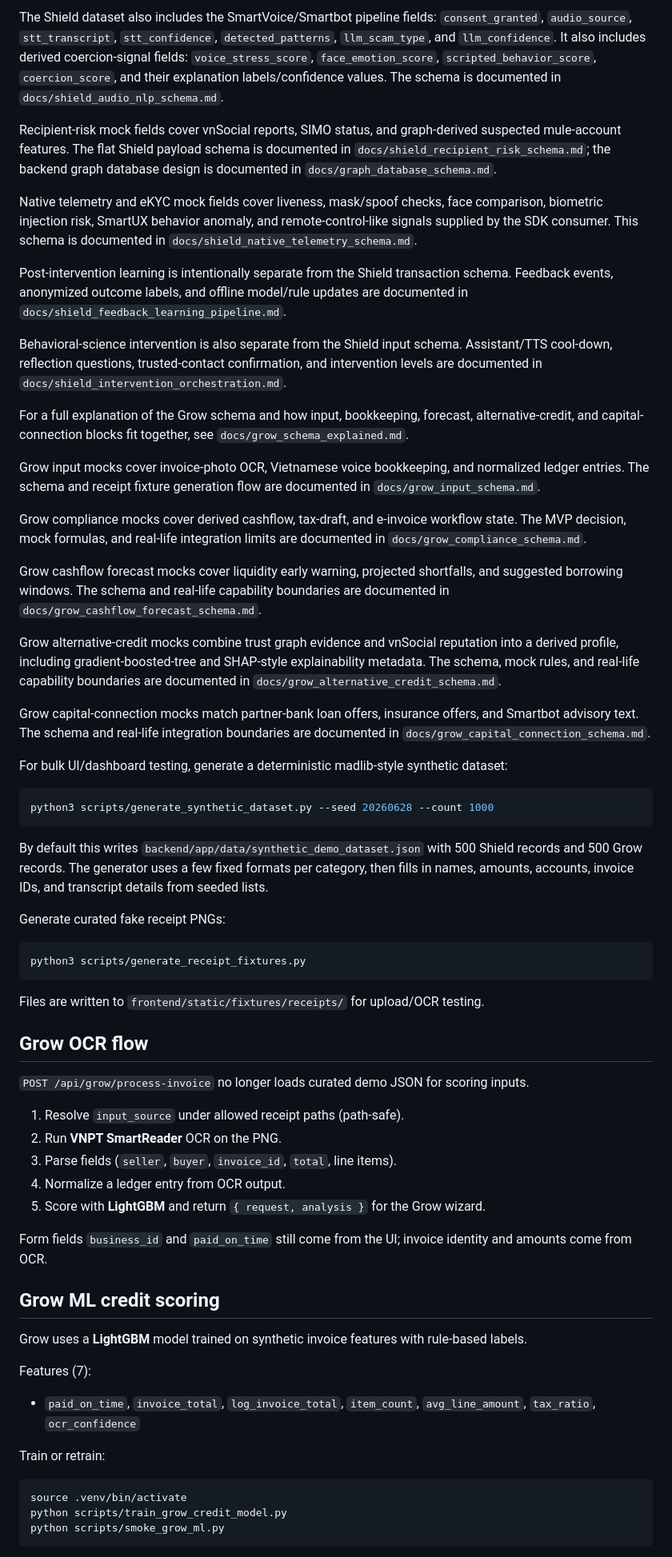
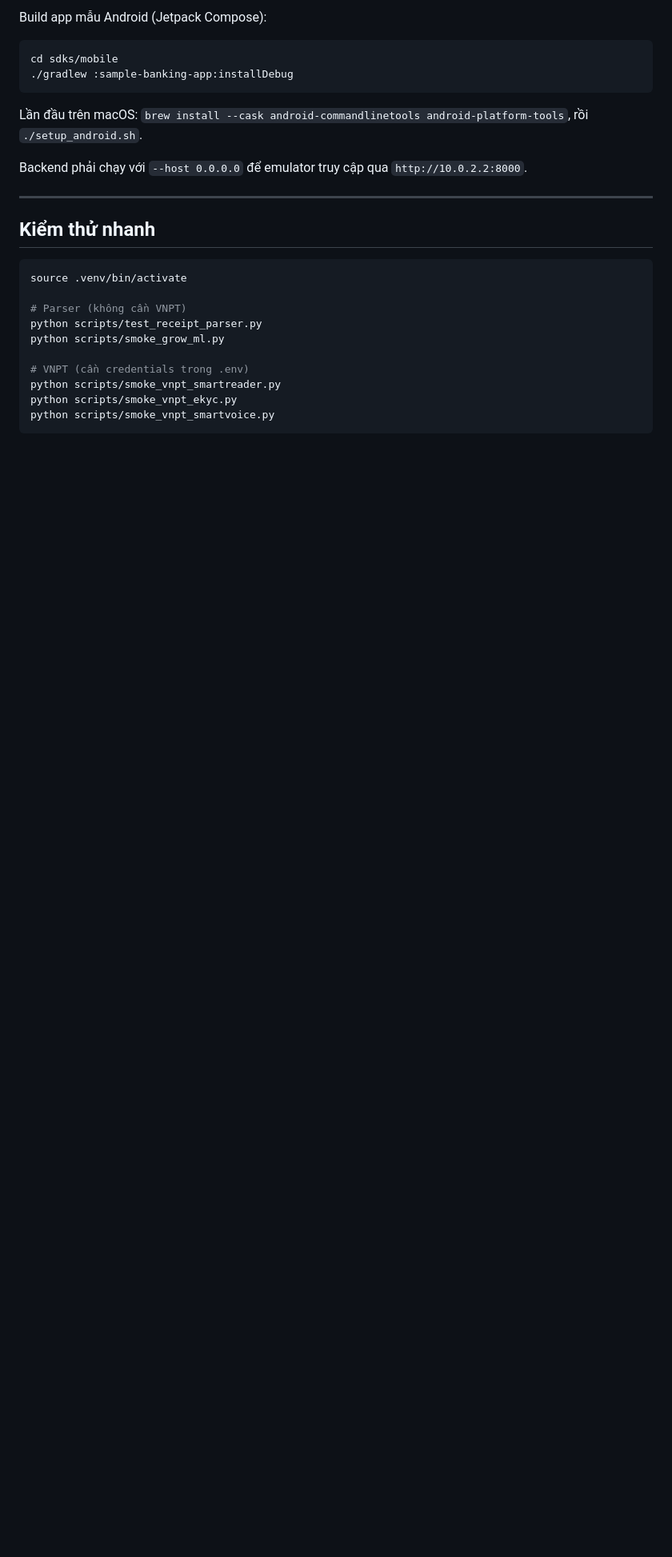
Before and after one commit to NguyenVuAnNhan/FIDES, a Markdown page: README.md, the part around one of its changes. Shown at 80% size. Rendered like a GitHub page; blank space fills up the shorter version.

````diff
--- a/README.md
+++ b/README.md
@@ -110,66 +149,28 @@ The Shield dataset includes MVP telecom-context fields: `active_call`, `caller_t
-The Shield dataset also includes the SmartVoice/Smartbot pipeline fields: `consent_granted`, `audio_source`, `stt_transcript`, `stt_confidence`, `detected_patterns`, `llm_scam_type`, and `llm_confidence`. It also includes derived coercion-signal fields: `voice_stress_score`, `face_emotion_score`, `scripted_behavior_score`, `coercion_score`, and their explanation labels/confidence values. The schema is documented in `docs/shield_audio_nlp_schema.md`.
-
-Recipient-risk mock fields cover vnSocial reports, SIMO status, and graph-derived suspected mule-account features. The flat Shield payload schema is documented in `docs/shield_recipient_risk_schema.md`; the backend graph database design is documented in `docs/graph_database_schema.md`.
-
-Native telemetry and eKYC mock fields cover liveness, mask/spoof checks, face comparison, biometric injection risk, SmartUX behavior anomaly, and remote-control-like signals supplied by the SDK consumer. This schema is documented in `docs/shield_native_telemetry_schema.md`.
-
-Post-intervention learning is intentionally separate from the Shield transaction schema. Feedback events, anonymized outcome labels, and offline model/rule updates are documented in `docs/shield_feedback_learning_pipeline.md`.
-
-Behavioral-science intervention is also separate from the Shield input schema. Assistant/TTS cool-down, reflection questions, trusted-contact confirmation, and intervention levels are documented in `docs/shield_intervention_orchestration.md`.
-
-For a full explanation of the Grow schema and how input, bookkeeping, forecast, alternative-credit, and capital-connection blocks fit together, see `docs/grow_schema_explained.md`.
-
-Grow input mocks cover invoice-photo OCR, Vietnamese voice bookkeeping, and normalized ledger entries. The schema and receipt fixture generation flow are documented in `docs/grow_input_schema.md`.
-
-Grow compliance mocks cover derived cashflow, tax-draft, and e-invoice workflow state. The MVP decision, mock formulas, and real-life integration limits are documented in `docs/grow_compliance_schema.md`.
-
-Grow cashflow forecast mocks cover liquidity early warning, projected shortfalls, and suggested borrowing windows. The schema and real-life capability boundaries are documented in `docs/grow_cashflow_forecast_schema.md`.
-
-Grow alternative-credit mocks combine trust graph evidence and vnSocial reputation into a derived profile, including gradient-boosted-tree and SHAP-style explainability metadata. The schema, mock rules, and real-life capability boundaries are documented in `docs/grow_alternative_credit_schema.md`.
-
-Grow capital-connection mocks match partner-bank loan offers, insurance offers, and Smartbot advisory text. The schema and real-life integration boundaries are documented in `docs/grow_capital_connection_schema.md`.
-
-For bulk UI/dashboard testing, generate a deterministic madlib-style synthetic dataset:
+Build app mẫu Android (Jetpack Compose):
 
 ```bash
-python3 scripts/generate_synthetic_dataset.py --seed 20260628 --count 1000
+cd sdks/mobile
+./gradlew :sample-banking-app:installDebug
 ```
 
-By default this writes `backend/app/data/synthetic_demo_dataset.json` with 500 Shield records and 500 Grow records. The generator uses a few fixed formats per category, then fills in names, amounts, accounts, invoice IDs, and transcript details from seeded lists.
+Lần đầu trên macOS: `brew install --cask android-commandlinetools android-platform-tools`, rồi `./setup_android.sh`.
 
-Generate curated fake receipt PNGs:
+Backend phải chạy với `--host 0.0.0.0` để emulator truy cập qua `http://10.0.2.2:8000`.
 
-```bash
-python3 scripts/generate_receipt_fixtures.py
-```
+---
 
-Files are written to `frontend/static/fixtures/receipts/` for upload/OCR testing.
-
-## Grow OCR flow
-
-`POST /api/grow/process-invoice` no longer loads curated demo JSON for scoring inputs.
-
-1. Resolve `input_source` under allowed receipt paths (path-safe).
-2. Run **VNPT SmartReader** OCR on the PNG.
-3. Parse fields (`seller`, `buyer`, `invoice_id`, `total`, line items).
-4. Normalize a ledger entry from OCR output.
-5. Score with **LightGBM** and return `{ request, analysis }` for the Grow wizard.
-
-Form fields `business_id` and `paid_on_time` still come from the UI; invoice identity and amounts come from OCR.
-
-## Grow ML credit scoring
-
-Grow uses a **LightGBM** model trained on synthetic invoice features with rule-based labels.
-
-Features (7):
-
-- `paid_on_time`, `invoice_total`, `log_invoice_total`, `item_count`, `avg_line_amount`, `tax_ratio`, `ocr_confidence`
-
-Train or retrain:
+## Kiểm thử nhanh
 
 ```bash
 source .venv/bin/activate
-python scripts/train_grow_credit_model.py
+
+# Parser (không cần VNPT)
+python scripts/test_receipt_parser.py
 python scripts/smoke_grow_ml.py
+
+# VNPT (cần credentials trong .env)
+python scripts/smoke_vnpt_smartreader.py
+python scripts/smoke_vnpt_ekyc.py
+python scripts/smoke_vnpt_smartvoice.py
 ```
 
````
Also changed, not shown: other parts of README.md (+111 -90 lines).
